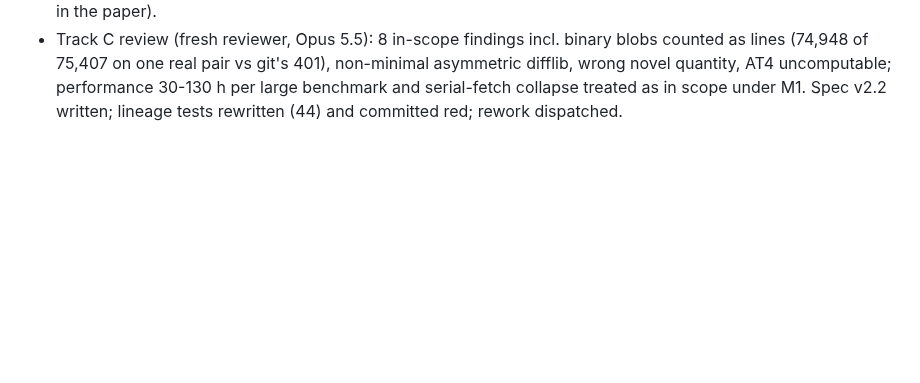
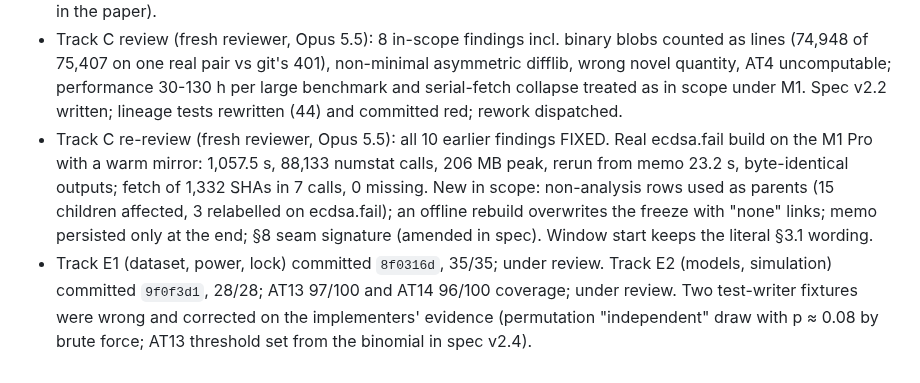
Before and after one commit to owizdom/pollen, a Markdown page: docs/JOURNAL.md, the part around the change. Rendered like a GitHub page; blank space fills up the shorter version.

Commit message:
journal: lineage re-review, wave 3 status

```diff
--- a/docs/JOURNAL.md
+++ b/docs/JOURNAL.md
@@ -34,3 +34,5 @@
 - Track B review (fresh reviewer, Opus 5.5): in scope: the tests accepted any non-empty family string; "Daybreak Blue: Unknown" was wrong. The architect's earlier correction was mistaken: notes 429b74a3, 56a76330, ffc8c2df and 73a82a93 tie Daybreak Blue to OpenAI/Codex, and the grep that missed them looked only near the first line. Reverting to OpenAI. Labelling rule set: a company's own named model maps to that company (SWE-2 Other:Cognition, Composer Other:Cursor, Doubao Other:ByteDance, Poolside Other:Poolside); bare "Codex" and "Codex CLI" are Unknown (agent products, §3.2).
 - Track D review (fresh reviewer, Opus 5.5): 6 in-scope findings (creation-order frontier gives negative gains on sig-golf 12 and modexp 6; baselineScore ignored; plateau first-row and log-threshold errors; failed infra rows kept; spec's flock-multi 100-bip sentence false). Spec v2.1 decisions recorded. Track D v2.1 (Sonnet): 54/55, the AT5 snapshot test waits on the freeze. Failure classes cover 4,523 failed rows: 3,556 evaluated, 531 infrastructure, 436 ambiguous, 0 unclassified. Scratch AT5 on live API data (counts only): 8 of 9 study benchmarks reproduce exactly; flock 0.3% (reproduced); flock-multi/x86 3.7% (not reproduced, will be named in the paper).
 - Track C review (fresh reviewer, Opus 5.5): 8 in-scope findings incl. binary blobs counted as lines (74,948 of 75,407 on one real pair vs git's 401), non-minimal asymmetric difflib, wrong novel quantity, AT4 uncomputable; performance 30-130 h per large benchmark and serial-fetch collapse treated as in scope under M1. Spec v2.2 written; lineage tests rewritten (44) and committed red; rework dispatched.
+- Track C re-review (fresh reviewer, Opus 5.5): all 10 earlier findings FIXED. Real ecdsa.fail build on the M1 Pro with a warm mirror: 1,057.5 s, 88,133 numstat calls, 206 MB peak, rerun from memo 23.2 s, byte-identical outputs; fetch of 1,332 SHAs in 7 calls, 0 missing. New in scope: non-analysis rows used as parents (15 children affected, 3 relabelled on ecdsa.fail); an offline rebuild overwrites the freeze with "none" links; memo persisted only at the end; §8 seam signature (amended in spec). Window start keeps the literal §3.1 wording.
+- Track E1 (dataset, power, lock) committed `8f0316d`, 35/35; under review. Track E2 (models, simulation) committed `9f0f3d1`, 28/28; AT13 97/100 and AT14 96/100 coverage; under review. Two test-writer fixtures were wrong and corrected on the implementers' evidence (permutation "independent" draw with p ≈ 0.08 by brute force; AT13 threshold set from the binomial in spec v2.4).
```
